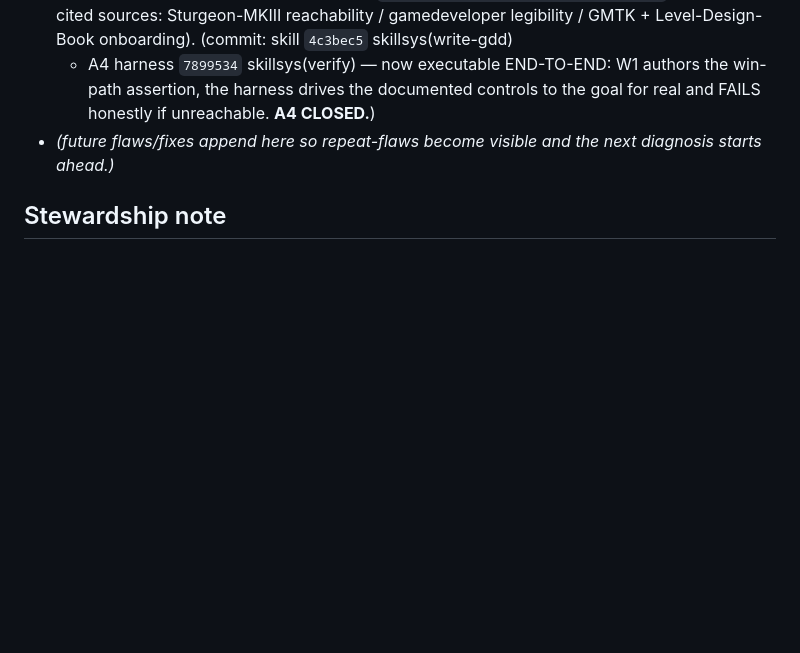
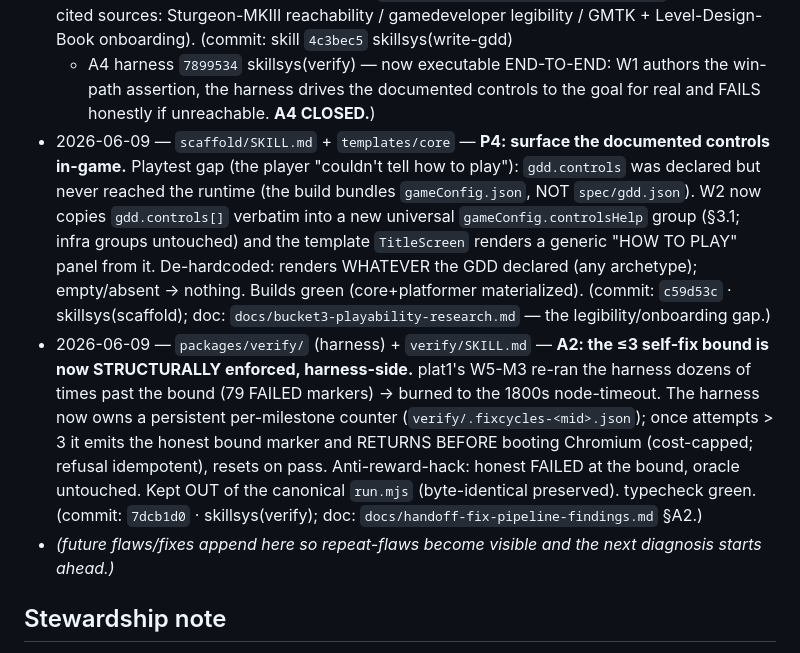
Before and after one commit to blueif16/clawd-game, a Markdown page: .agents/skill-system-map.md, the part around the change. Rendered like a GitHub page; blank space fills up the shorter version.

Commit message:
skillsys(skill-system-map): record P4 (c59d53c) + A2 (7dcb1d0)
P4 (controls in-game, scaffold+template) and A2 (harness-enforced ≤3 self-fix bound), each citing its supporting doc per the convention.

Co-Authored-By: Claude Opus 4.8 (1M context) <noreply@anthropic.com>

```diff
--- a/.agents/skill-system-map.md
+++ b/.agents/skill-system-map.md
@@ -189,6 +189,20 @@ session can retrace the evidence behind any edit. A claim with no doc on disk is
   gamedeveloper legibility / GMTK + Level-Design-Book onboarding). (commit: skill `4c3bec5` skillsys(write-gdd)
   + A4 harness `7899534` skillsys(verify) — now executable END-TO-END: W1 authors the win-path assertion, the
   harness drives the documented controls to the goal for real and FAILS honestly if unreachable. **A4 CLOSED.**)
+- 2026-06-09 — `scaffold/SKILL.md` + `templates/core` — **P4: surface the documented controls in-game.**
+  Playtest gap (the player "couldn't tell how to play"): `gdd.controls` was declared but never reached the
+  runtime (the build bundles `gameConfig.json`, NOT `spec/gdd.json`). W2 now copies `gdd.controls[]` verbatim
+  into a new universal `gameConfig.controlsHelp` group (§3.1; infra groups untouched) and the template
+  `TitleScreen` renders a generic "HOW TO PLAY" panel from it. De-hardcoded: renders WHATEVER the GDD declared
+  (any archetype); empty/absent → nothing. Builds green (core+platformer materialized). (commit: `c59d53c` ·
+  skillsys(scaffold); doc: `docs/bucket3-playability-research.md` — the legibility/onboarding gap.)
+- 2026-06-09 — `packages/verify/` (harness) + `verify/SKILL.md` — **A2: the ≤3 self-fix bound is now
+  STRUCTURALLY enforced, harness-side.** plat1's W5-M3 re-ran the harness dozens of times past the bound (79
+  FAILED markers) → burned to the 1800s node-timeout. The harness now owns a persistent per-milestone counter
+  (`verify/.fixcycles-<mid>.json`); once attempts > 3 it emits the honest bound marker and RETURNS BEFORE
+  booting Chromium (cost-capped; refusal idempotent), resets on pass. Anti-reward-hack: honest FAILED at the
+  bound, oracle untouched. Kept OUT of the canonical `run.mjs` (byte-identical preserved). typecheck green.
+  (commit: `7dcb1d0` · skillsys(verify); doc: `docs/handoff-fix-pipeline-findings.md` §A2.)
 - _(future flaws/fixes append here so repeat-flaws become visible and the next diagnosis starts ahead.)_
 
 ## Stewardship note
```
